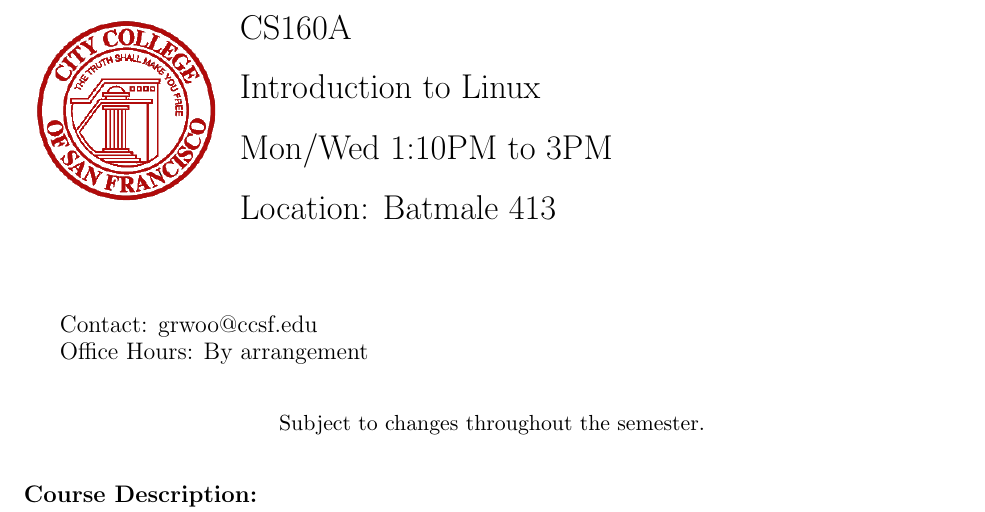
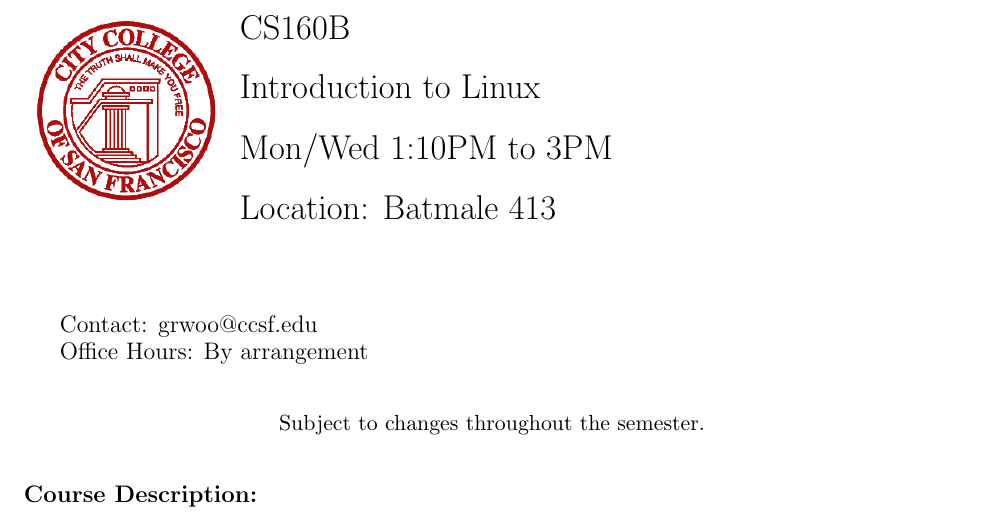
Before and after one commit to radishpower/CCSF, a LaTeX document (ccsf/cs160aAft_sp18/tex/syllabus.tex): part of page 1 of 4, cut at the place of the change. Compiled offline with pdfLaTeX.

Commit message:
Corrected CS160B

```diff
--- a/ccsf/cs160aAft_sp18/tex/syllabus.tex
+++ b/ccsf/cs160aAft_sp18/tex/syllabus.tex
@@ -16,7 +16,7 @@
 
 % Course information
 \begin{tabular}{ l l }
-  \multirow{3}{*}{\includegraphics[height=1.25in,width=1.25in]{logo_ccsf.png}} & \LARGE CS160A \\\\
+  \multirow{3}{*}{\includegraphics[height=1.25in,width=1.25in]{logo_ccsf.png}} & \LARGE CS160B \\\\
                                                                              & \LARGE Introduction to Linux \\\\
   & \LARGE Mon/Wed 1:10PM to 3PM \\\\
   & \LARGE Location: Batmale 413\\\\
```
